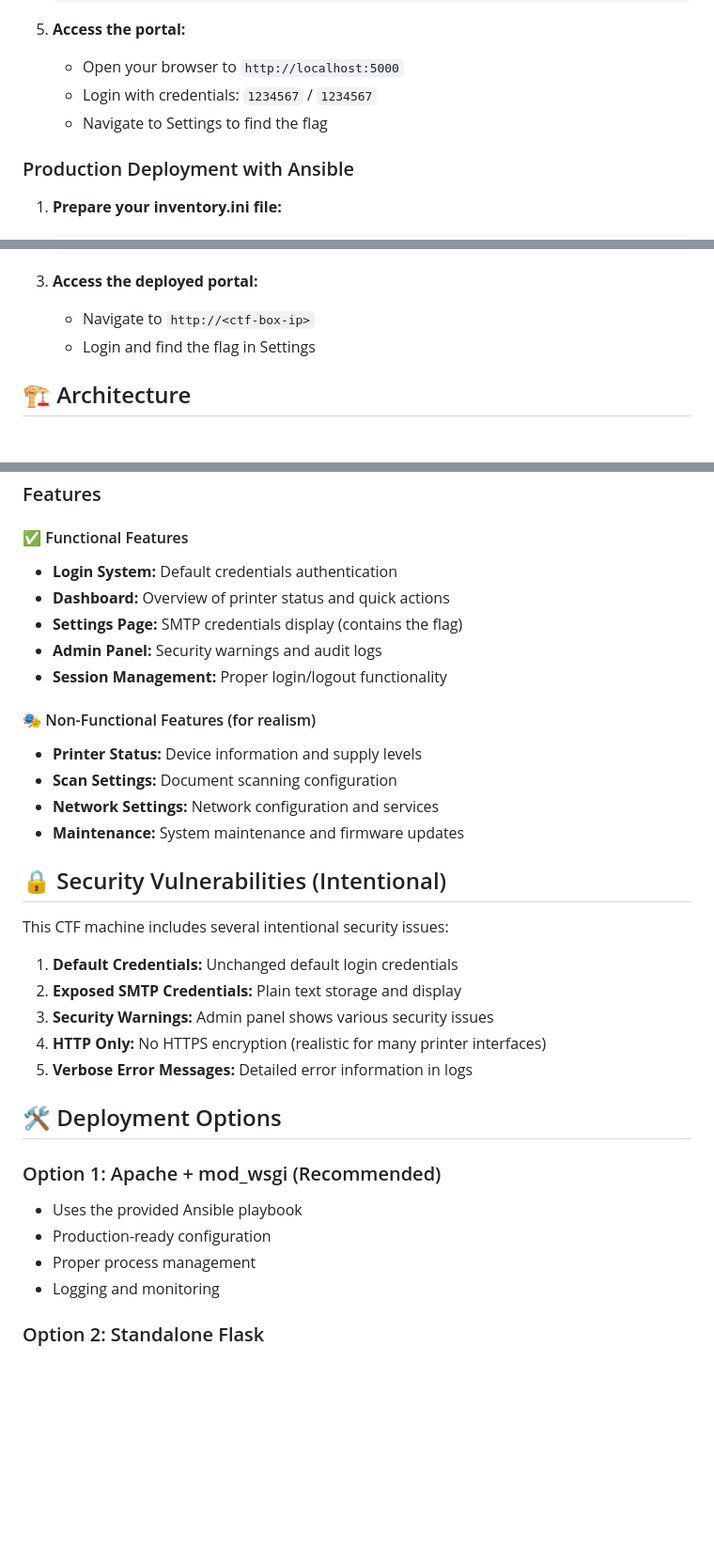
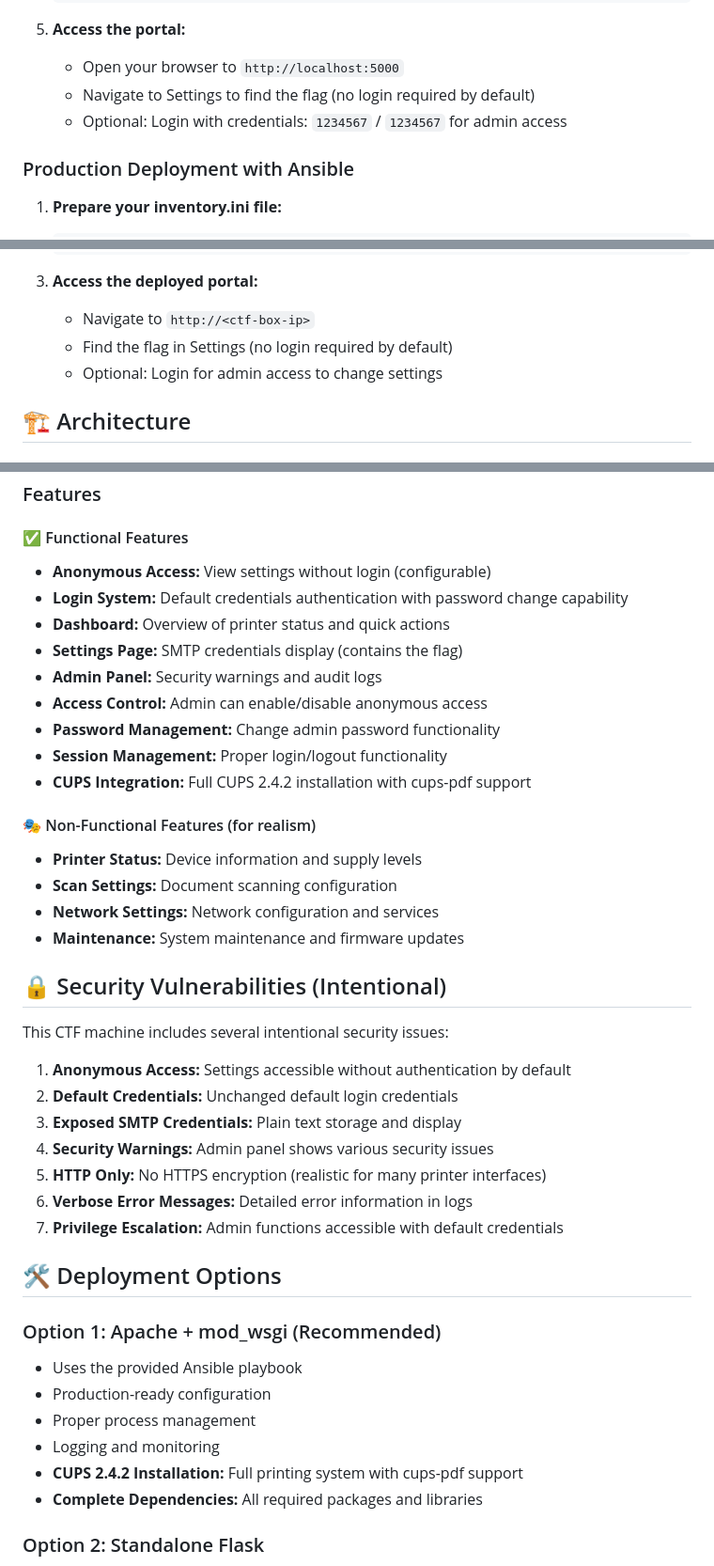
Before and after one commit to jeffaburke/brother-printer-ctf, a Markdown page: README.md, 3 parts joined by grey strips. Shown at 94% size. GitHub-like rendering; blank space fills up the shorter version.

```diff
--- a/README.md
+++ b/README.md
@@ -49,8 +50,8 @@ The flag is hidden in the SMTP credentials:
 
 5. **Access the portal:**
    - Open your browser to `http://localhost:5000`
-   - Login with credentials: `1234567` / `1234567`
-   - Navigate to Settings to find the flag
+   - Navigate to Settings to find the flag (no login required by default)
+   - Optional: Login with credentials: `1234567` / `1234567` for admin access
 
 ### Production Deployment with Ansible
 
@@ -68,7 +69,8 @@ The flag is hidden in the SMTP credentials:
 
 4. **Access the deployed portal:**
    - Navigate to `http://<ctf-box-ip>`
-   - Login and find the flag in Settings
+   - Find the flag in Settings (no login required by default)
+   - Optional: Login for admin access to change settings
 
 ## 🏗️ Architecture
 
@@ -101,11 +103,15 @@ brother-printer-ctf/
 ### Features
 
 #### ✅ Functional Features
-- **Login System:** Default credentials authentication
+- **Anonymous Access:** View settings without login (configurable)
+- **Login System:** Default credentials authentication with password change capability
 - **Dashboard:** Overview of printer status and quick actions
 - **Settings Page:** SMTP credentials display (contains the flag)
 - **Admin Panel:** Security warnings and audit logs
+- **Access Control:** Admin can enable/disable anonymous access
+- **Password Management:** Change admin password functionality
 - **Session Management:** Proper login/logout functionality
+- **CUPS Integration:** Full CUPS 2.4.2 installation with cups-pdf support
 
 #### 🎭 Non-Functional Features (for realism)
 - **Printer Status:** Device information and supply levels
@@ -117,11 +123,13 @@ brother-printer-ctf/
 
 This CTF machine includes several intentional security issues:
 
-1. **Default Credentials:** Unchanged default login credentials
-2. **Exposed SMTP Credentials:** Plain text storage and display
-3. **Security Warnings:** Admin panel shows various security issues
-4. **HTTP Only:** No HTTPS encryption (realistic for many printer interfaces)
-5. **Verbose Error Messages:** Detailed error information in logs
+1. **Anonymous Access:** Settings accessible without authentication by default
+2. **Default Credentials:** Unchanged default login credentials
+3. **Exposed SMTP Credentials:** Plain text storage and display
+4. **Security Warnings:** Admin panel shows various security issues
+5. **HTTP Only:** No HTTPS encryption (realistic for many printer interfaces)
+6. **Verbose Error Messages:** Detailed error information in logs
+7. **Privilege Escalation:** Admin functions accessible with default credentials
 
 ## 🛠️ Deployment Options
 
@@ -130,6 +138,8 @@ This CTF machine includes several intentional security issues:
 - Production-ready configuration
 - Proper process management
 - Logging and monitoring
+- **CUPS 2.4.2 Installation:** Full printing system with cups-pdf support
+- **Complete Dependencies:** All required packages and libraries
 
 ### Option 2: Standalone Flask
 - Good for development and testing
```
Also changed, not shown: other parts of README.md (+36 -2 lines).
